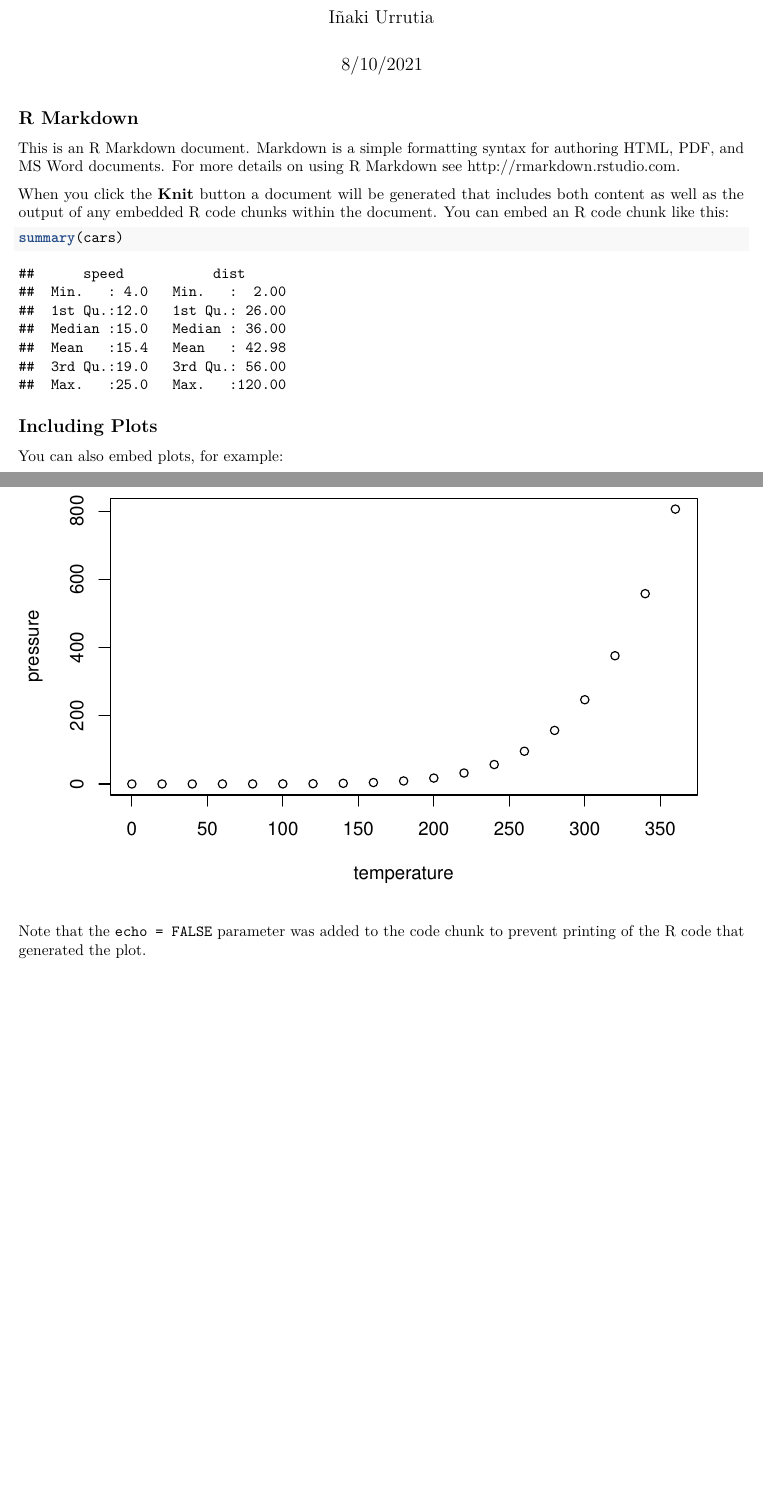
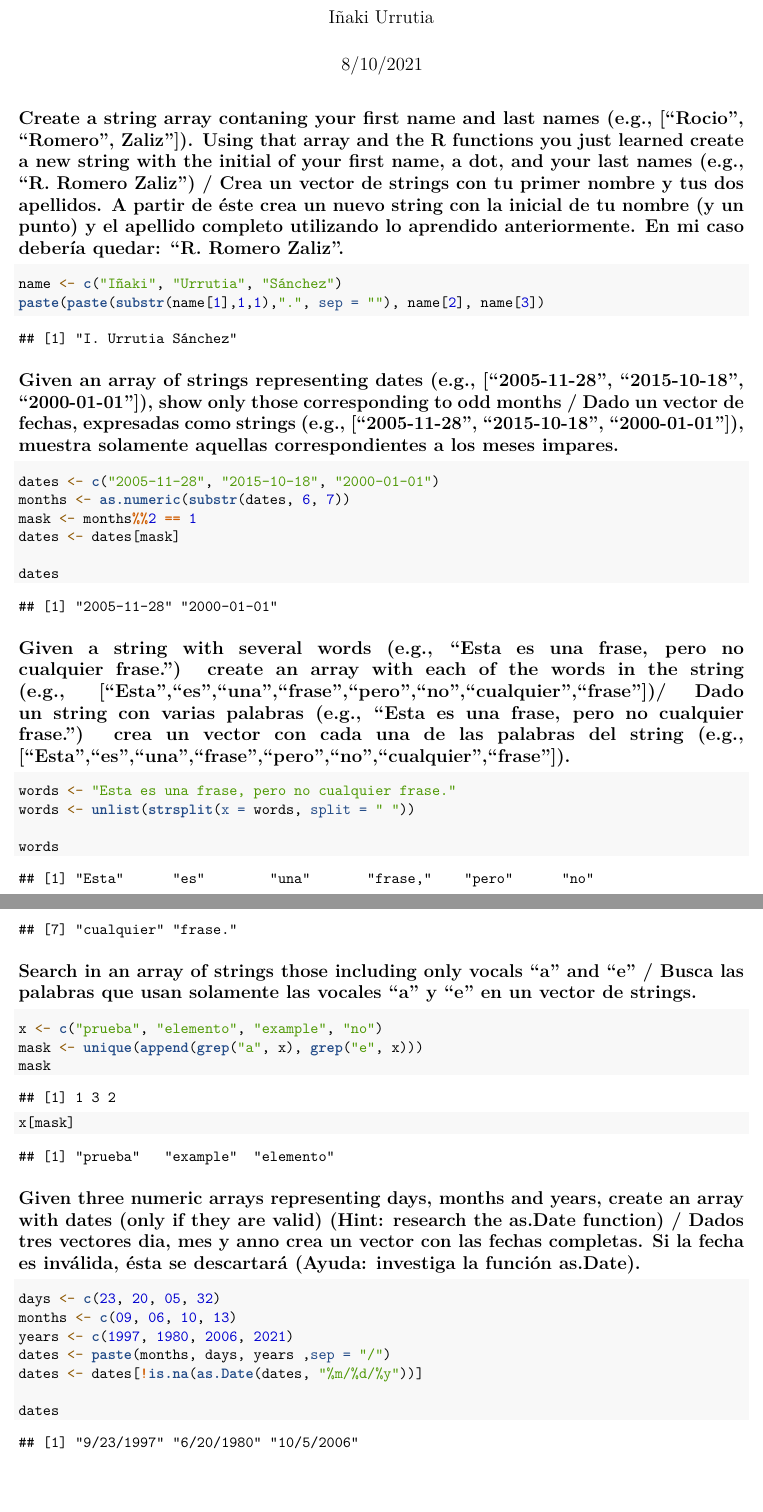
Before and after one commit to ikkani/IP_ciencia_datos_R, an R Markdown document (strings.Rmd): two parts of pages 1 and 2 of 2, joined at a grey line, cut so that both start at the same text, the shorter picture padded with empty space. Rendered offline with R 4.5, knitr and Pandoc, then LaTeX, with nearby package versions.

Commit message:
Input, functions

````diff
--- a/strings.Rmd
+++ b/strings.Rmd
@@ -9,22 +9,53 @@ output: pdf_document
 knitr::opts_chunk$set(echo = TRUE)
 ```
 
-## R Markdown
+## Create a string array contaning your first name and last names (e.g., ["Rocio", "Romero", Zaliz"]). Using that array and the R functions you just learned create a new string with the initial of your first name, a dot, and your last names (e.g., "R. Romero Zaliz") / Crea un vector de strings con tu primer nombre y tus dos apellidos. A partir de éste crea un nuevo string con la inicial de tu nombre (y un punto) y el apellido completo utilizando lo aprendido anteriormente. En mi caso debería quedar: "R. Romero Zaliz".
 
-This is an R Markdown document. Markdown is a simple formatting syntax for authoring HTML, PDF, and MS Word documents. For more details on using R Markdown see <http://rmarkdown.rstudio.com>.
 
-When you click the **Knit** button a document will be generated that includes both content as well as the output of any embedded R code chunks within the document. You can embed an R code chunk like this:
+```{r}
+name <- c("Iñaki", "Urrutia", "Sánchez")
+paste(paste(substr(name[1],1,1),".", sep = ""), name[2], name[3])
+```
+## Given an array of strings representing dates (e.g., [“2005-11-28”, “2015-10-18”, “2000-01-01”]), show only those corresponding to odd months / Dado un vector de fechas, expresadas como strings (e.g., [“2005-11-28”, “2015-10-18”, “2000-01-01”]), muestra solamente aquellas correspondientes a los meses impares.
 
-```{r cars}
-summary(cars)
+
+```{r}
+dates <- c("2005-11-28", "2015-10-18", "2000-01-01")
+months <- as.numeric(substr(dates, 6, 7))
+mask <- months%%2 == 1
+dates <- dates[mask]
+
+dates
+
 ```
 
-## Including Plots
+## Given a string with several words (e.g., “Esta es una frase, pero no cualquier frase.”) create an array with each of the words in the string (e.g., ["Esta","es","una","frase","pero","no","cualquier","frase"])/ Dado un string con varias palabras (e.g., “Esta es una frase, pero no cualquier frase.”) crea un vector con cada una de las palabras del string (e.g., ["Esta","es","una","frase","pero","no","cualquier","frase"]).
 
-You can also embed plots, for example:
+```{r}
+words <- "Esta es una frase, pero no cualquier frase."
+words <- unlist(strsplit(x = words, split = " "))
 
-```{r pressure, echo=FALSE}
-plot(pressure)
+words
 ```
 
-Note that the `echo = FALSE` parameter was added to the code chunk to prevent printing of the R code that generated the plot.
+## Search in an array of strings those including only vocals "a" and "e" / Busca las palabras que usan solamente las vocales “a” y “e” en un vector de strings.
+
+```{r}
+x <- c("prueba", "elemento", "example", "no")
+mask <- unique(append(grep("a", x), grep("e", x)))
+mask
+
+x[mask]
+```
+
+## Given three numeric arrays representing days, months and years, create an array with dates (only if they are valid) (Hint: research the as.Date function) / Dados tres vectores dia, mes y anno crea un vector con las fechas completas. Si la fecha es inválida, ésta se descartará (Ayuda: investiga la función as.Date).
+
+```{r}
+days <- c(23, 20, 05, 32)
+months <- c(09, 06, 10, 13)
+years <- c(1997, 1980, 2006, 2021)
+dates <- paste(months, days, years ,sep = "/")
+dates <- dates[!is.na(as.Date(dates, "%m/%d/%y"))]
+
+dates
+```
````
